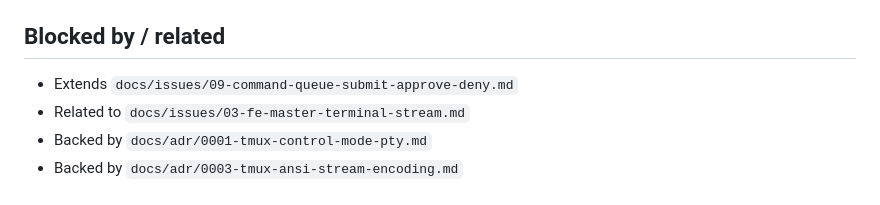
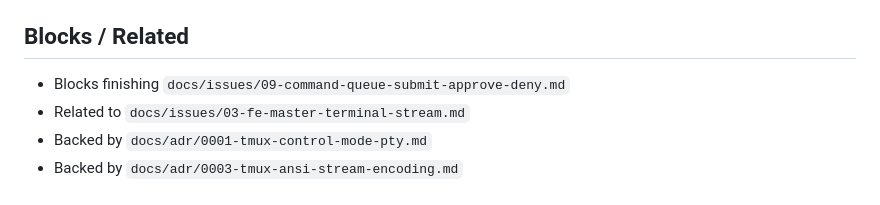
Before and after one commit to cfchou/shush, a Markdown page: docs/issues/09_1-command-queue-marker-detection-on-control-mode.md, the part around the change. Drawn GitHub-style.

Commit message:
docs: clarify blocker relationship for issue 09_1

```diff
--- a/docs/issues/09_1-command-queue-marker-detection-on-control-mode.md
+++ b/docs/issues/09_1-command-queue-marker-detection-on-control-mode.md
@@ -120,9 +120,9 @@ Move command completion detection off the FE stream and onto a persistent tmux c
 - [ ] Remote monitor Playwright regression test passes with `SHUSH_E2E_REMOTE=1 SHUSH_E2E_ASSERT_STREAM=1`
 - [ ] `cargo test` passes
 
-## Blocked by / related
+## Blocks / Related
 
-- Extends `docs/issues/09-command-queue-submit-approve-deny.md`
+- Blocks finishing `docs/issues/09-command-queue-submit-approve-deny.md`
 - Related to `docs/issues/03-fe-master-terminal-stream.md`
 - Backed by `docs/adr/0001-tmux-control-mode-pty.md`
 - Backed by `docs/adr/0003-tmux-ansi-stream-encoding.md`
```
